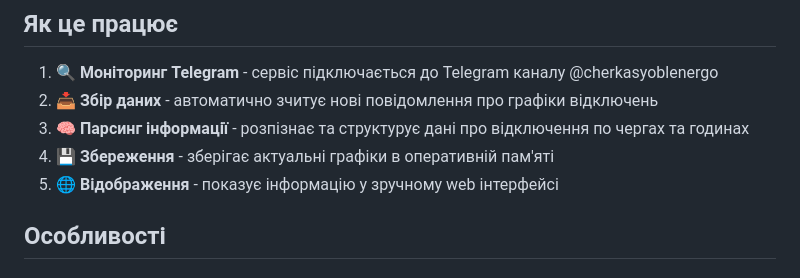
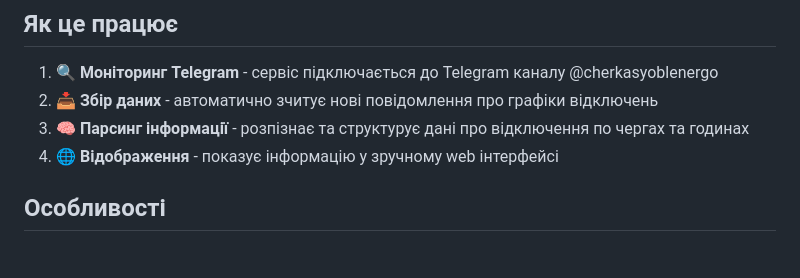
Before and after one commit to Lion-killer/FiatLux, a Markdown page: README.md, the part around the change. Drawn GitHub-style.

Commit message:
Remove unnecessary 'Storage' step from workflow - technical detail

```diff
--- a/README.md
+++ b/README.md
@@ -7,8 +7,7 @@
 1. 🔍 **Моніторинг Telegram** - сервіс підключається до Telegram каналу @cherkasyoblenergo
 2. 📥 **Збір даних** - автоматично зчитує нові повідомлення про графіки відключень
 3. 🧠 **Парсинг інформації** - розпізнає та структурує дані про відключення по чергах та годинах
-4. 💾 **Збереження** - зберігає актуальні графіки в оперативній пам'яті
-5. 🌐 **Відображення** - показує інформацію у зручному web інтерфейсі
+4. 🌐 **Відображення** - показує інформацію у зручному web інтерфейсі
 
 ## Особливості
 
```
